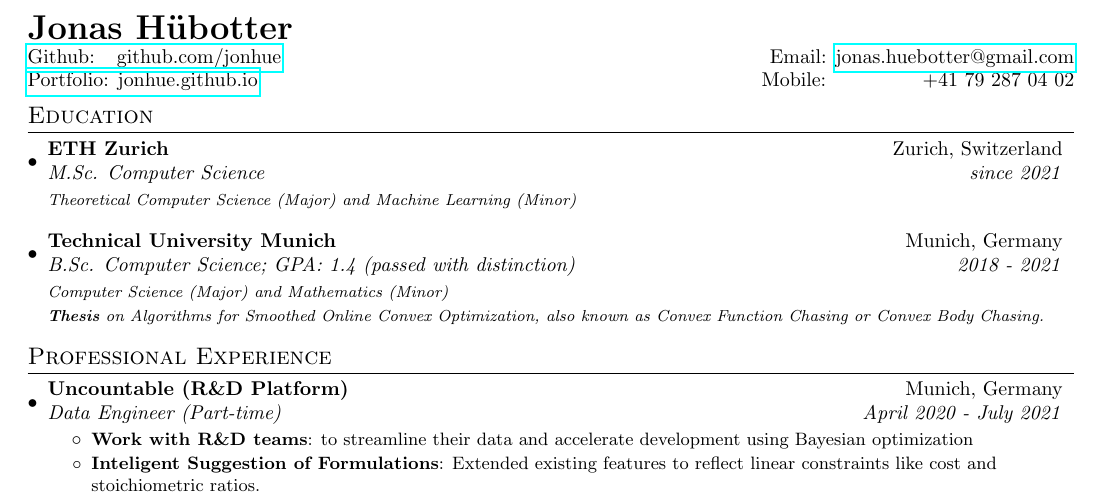
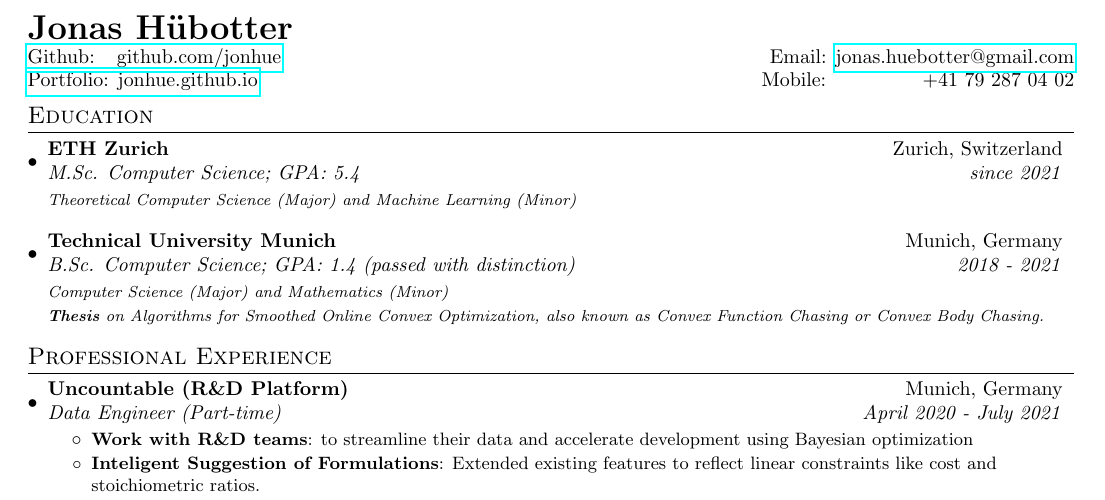
Before and after one commit to jonhue/resume, a LaTeX document (sources/academic.tex): part of the page, cut so that both start at the same text. Compiled offline with pdfLaTeX.

Commit message:
add eth gpa

```diff
--- a/sources/academic.tex
+++ b/sources/academic.tex
@@ -18,7 +18,7 @@
   \resumeSubHeadingListStart
     \resumeSubheading
       {ETH Zurich}{Zurich, Switzerland}
-      {M.Sc. Computer Science}{since 2021}
+      {M.Sc. Computer Science; GPA: 5.4}{since 2021}
       {\scriptsize \textit{ \footnotesize{\newline{}Theoretical Computer Science (Major) and Machine Learning (Minor)}}}
     \resumeSubHeadingListEnd
 \vspace{-5pt}
```
Also changed, not shown: sources/professional.tex (+1 -1 lines).
